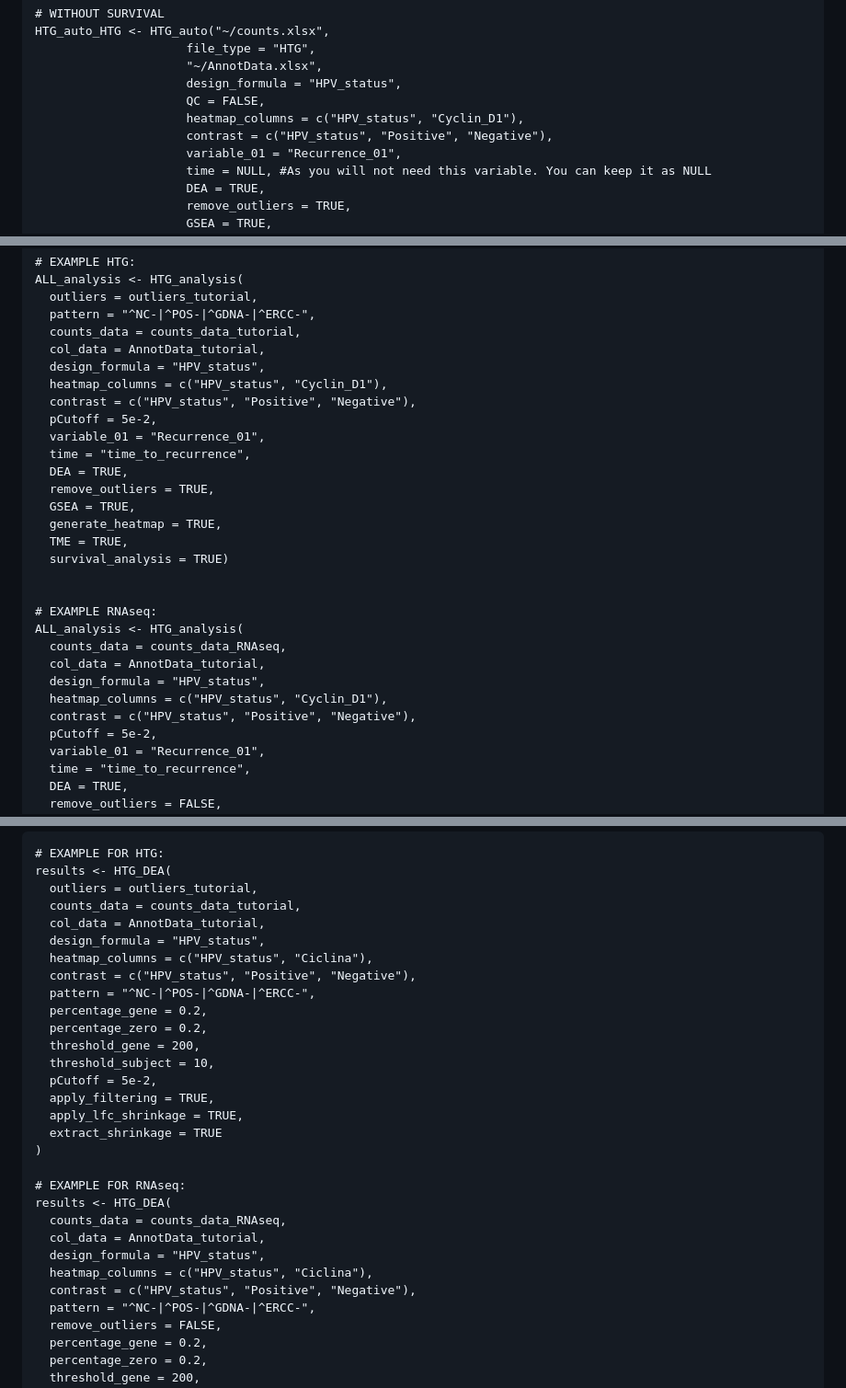
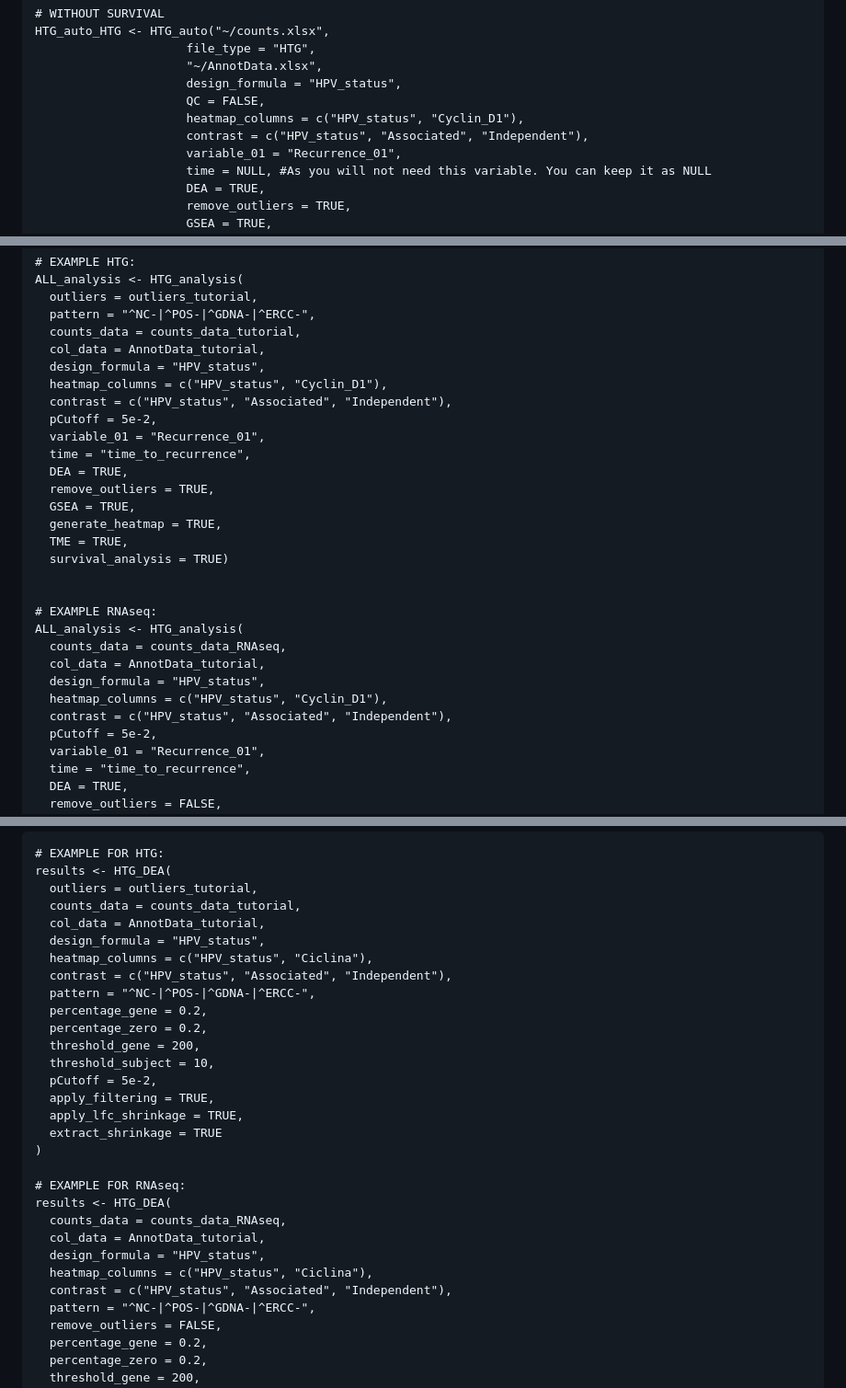
Before and after one commit to ISGLOBAL-Rakislova-Lab/HTGAnalyzer, a Markdown page: README.md, 3 parts joined by grey strips. Shown at 92% size. Drawn GitHub-style.

```diff
--- a/README.md
+++ b/README.md
@@ -209,7 +209,7 @@ HTG_auto_HTG <- HTG_auto("~/counts.xlsx",
                      design_formula = "HPV_status",
                      QC = FALSE,
                      heatmap_columns = c("HPV_status", "Cyclin_D1"),
-                     contrast = c("HPV_status", "Positive", "Negative"),
+                     contrast = c("HPV_status", "Associated", "Independent"),
                      variable_01 = "Recurrence_01",
                      time = NULL, #As you will not need this variable. You can keep it as NULL
                      DEA = TRUE,
@@ -351,7 +351,7 @@ ALL_analysis <- HTG_analysis(
   col_data = AnnotData_tutorial,
   design_formula = "HPV_status",
   heatmap_columns = c("HPV_status", "Cyclin_D1"),
-  contrast = c("HPV_status", "Positive", "Negative"),
+  contrast = c("HPV_status", "Associated", "Independent"),
   pCutoff = 5e-2,
   variable_01 = "Recurrence_01",
   time = "time_to_recurrence",
@@ -369,7 +369,7 @@ ALL_analysis <- HTG_analysis(
   col_data = AnnotData_tutorial,
   design_formula = "HPV_status",
   heatmap_columns = c("HPV_status", "Cyclin_D1"),
-  contrast = c("HPV_status", "Positive", "Negative"),
+  contrast = c("HPV_status", "Associated", "Independent"),
   pCutoff = 5e-2,
   variable_01 = "Recurrence_01",
   time = "time_to_recurrence",
@@ -392,7 +392,7 @@ results <- HTG_DEA(
   col_data = AnnotData_tutorial,
   design_formula = "HPV_status",
   heatmap_columns = c("HPV_status", "Ciclina"),
-  contrast = c("HPV_status", "Positive", "Negative"),
+  contrast = c("HPV_status", "Associated", "Independent"),
   pattern = "^NC-|^POS-|^GDNA-|^ERCC-",
   percentage_gene = 0.2,
   percentage_zero = 0.2,
@@ -410,7 +410,7 @@ results <- HTG_DEA(
   col_data = AnnotData_tutorial,
   design_formula = "HPV_status",
   heatmap_columns = c("HPV_status", "Ciclina"),
-  contrast = c("HPV_status", "Positive", "Negative"),
+  contrast = c("HPV_status", "Associated", "Independent"),
   pattern = "^NC-|^POS-|^GDNA-|^ERCC-",
   remove_outliers = FALSE,
   percentage_gene = 0.2,
```
Also changed, not shown: other parts of README.md (+15 -15 lines).
